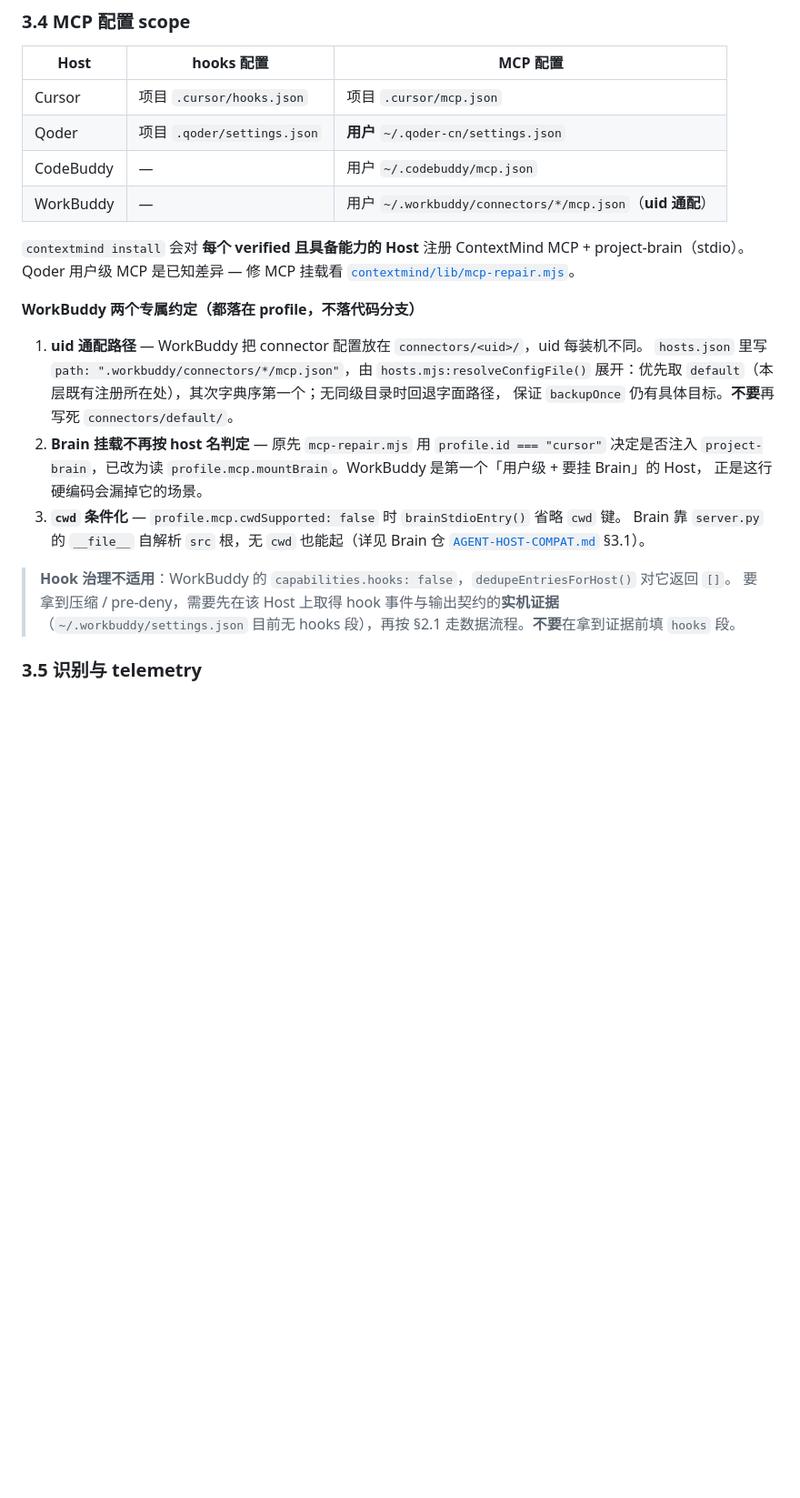
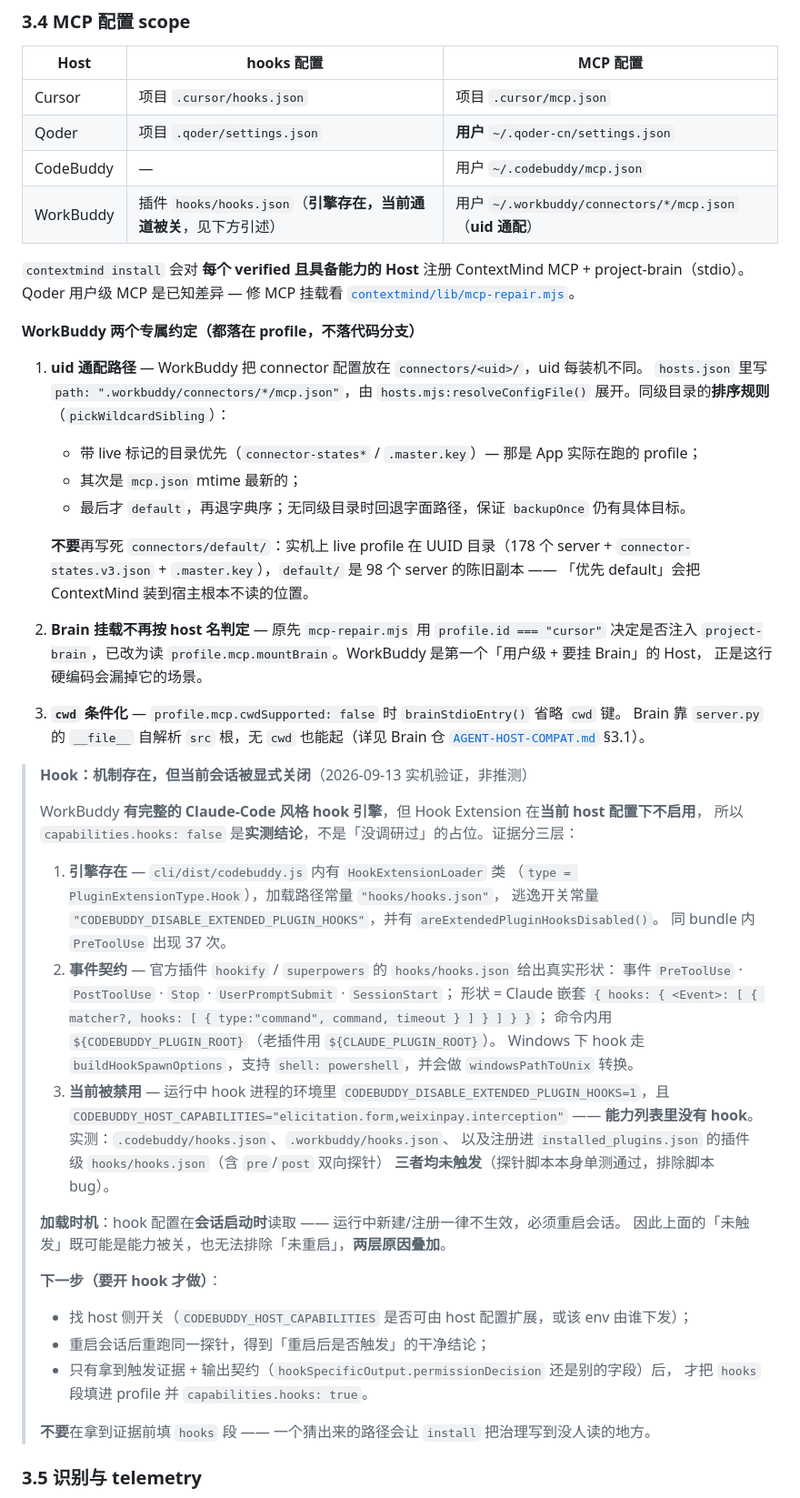
Before and after one commit to hanshitong521/token-mind, a Markdown page: docs/AGENT-HOST-COMPAT.md, the part around one of its changes. Shown at 91% size. Drawn GitHub-style; blank space fills up the shorter version.

Commit message:
docs(hosts): record the WorkBuddy hook finding — engine present, channel disabled
The earlier notes said "WorkBuddy has no hook surface". That was an absence of
evidence, not evidence of absence. Probing the real install says something more
specific and more useful:

- The engine exists: cli/dist/codebuddy.js ships a `HookExtensionLoader`
  (type = PluginExtensionType.Hook) that loads `hooks/hooks.json`, gated by
  `CODEBUDDY_DISABLE_EXTENDED_PLUGIN_HOOKS`, with `PreToolUse` appearing 37 times
  across the bundle. Official plugins (hookify, superpowers) declare the real
  shape: Claude-nested `hooks.<Event>[].hooks[].{type,command,timeout}`, events
  PreToolUse / PostToolUse / Stop / UserPromptSubmit / SessionStart, with
  `${CODEBUDDY_PLUGIN_ROOT}` substituted at spawn.
- The channel is disabled for this host: a hook-adjacent process carries
  `CODEBUDDY_DISABLE_EXTENDED_PLUGIN_HOOKS=1` and
  `CODEBUDDY_HOST_CAPABILITIES="elicitation.form,weixinpay.interception"` — hook
  is not in the capability list.
- Three probe placements all stayed silent (`.codebuddy/hooks.json`,
  `.workbuddy/hooks.json`, a registered plugin's `hooks/hooks.json` with both pre
  and post probes), while the probe script itself passes a direct unit run — so
  the silence is not a script bug. Hook config is read at session start, so
  "disabled" and "not restarted" cannot be separated yet.

`capabilities.hooks: false` therefore stays, but now as a measured value with the
reopen path recorded instead of a guess. All probe artifacts were removed and
installed_plugins.json was restored to 54 entries.

Also corrects the glob-ranking description: the resolver prefers the live-marker
sibling (connector-states* / .master.key), then newest mtime, then `default` —
not "prefer default", which picks the stale 98-server copy on the real box.

```diff
--- a/docs/AGENT-HOST-COMPAT.md
+++ b/docs/AGENT-HOST-COMPAT.md
@@ -149,7 +149,7 @@ post 改写：
 | Cursor | 项目 `.cursor/hooks.json` | 项目 `.cursor/mcp.json` |
 | Qoder | 项目 `.qoder/settings.json` | **用户** `~/.qoder-cn/settings.json` |
 | CodeBuddy | — | 用户 `~/.codebuddy/mcp.json` |
-| WorkBuddy | — | 用户 `~/.workbuddy/connectors/*/mcp.json`（**uid 通配**） |
+| WorkBuddy | 插件 `hooks/hooks.json`（**引擎存在，当前通道被关**，见下方引述） | 用户 `~/.workbuddy/connectors/*/mcp.json`（**uid 通配**） |
 
 `contextmind install` 会对 **每个 verified 且具备能力的 Host** 注册 ContextMind MCP + project-brain（stdio）。Qoder 用户级 MCP 是已知差异 — 修 MCP 挂载看 [`contextmind/lib/mcp-repair.mjs`](../contextmind/lib/mcp-repair.mjs)。
 
@@ -157,8 +157,14 @@ post 改写：
 
 1. **uid 通配路径** — WorkBuddy 把 connector 配置放在 `connectors/<uid>/`，uid 每装机不同。
    `hosts.json` 里写 `path: ".workbuddy/connectors/*/mcp.json"`，由 `hosts.mjs:resolveConfigFile()`
-   展开：优先取 `default`（本层既有注册所在处），其次字典序第一个；无同级目录时回退字面路径，
-   保证 `backupOnce` 仍有具体目标。**不要**再写死 `connectors/default/`。
+   展开。同级目录的**排序规则**（`pickWildcardSibling`）：
+   - 带 live 标记的目录优先（`connector-states*` / `.master.key`）— 那是 App 实际在跑的 profile；
+   - 其次是 `mcp.json` mtime 最新的；
+   - 最后才 `default`，再退字典序；无同级目录时回退字面路径，保证 `backupOnce` 仍有具体目标。
+
+   **不要**再写死 `connectors/default/`：实机上 live profile 在 UUID 目录（178 个 server +
+   `connector-states.v3.json` + `.master.key`），`default/` 是 98 个 server 的陈旧副本 ——
+   「优先 default」会把 ContextMind 装到宿主根本不读的位置。
 2. **Brain 挂载不再按 host 名判定** — 原先 `mcp-repair.mjs` 用 `profile.id === "cursor"` 决定是否注入
    `project-brain`，已改为读 `profile.mcp.mountBrain`。WorkBuddy 是第一个「用户级 + 要挂 Brain」的 Host，
    正是这行硬编码会漏掉它的场景。
@@ -166,9 +172,36 @@ post 改写：
    Brain 靠 `server.py` 的 `__file__` 自解析 `src` 根，无 `cwd` 也能起（详见 Brain 仓
    [`AGENT-HOST-COMPAT.md`](../../project-brain-agent/docs/AGENT-HOST-COMPAT.md) §3.1）。
 
-> **Hook 治理不适用**：WorkBuddy 的 `capabilities.hooks: false`，`dedupeEntriesForHost()` 对它返回 `[]`。
-> 要拿到压缩 / pre-deny，需要先在该 Host 上取得 hook 事件与输出契约的**实机证据**（`~/.workbuddy/settings.json`
-> 目前无 hooks 段），再按 §2.1 走数据流程。**不要**在拿到证据前填 `hooks` 段。
+> **Hook：机制存在，但当前会话被显式关闭**（2026-09-13 实机验证，非推测）
+>
+> WorkBuddy **有完整的 Claude-Code 风格 hook 引擎**，但 Hook Extension 在**当前 host 配置下不启用**，
+> 所以 `capabilities.hooks: false` 是**实测结论**，不是「没调研过」的占位。证据分三层：
+>
+> 1. **引擎存在** — `cli/dist/codebuddy.js` 内有 `HookExtensionLoader` 类
+>    （`type = PluginExtensionType.Hook`），加载路径常量 `"hooks/hooks.json"`，
+>    逃逸开关常量 `"CODEBUDDY_DISABLE_EXTENDED_PLUGIN_HOOKS"`，并有 `areExtendedPluginHooksDisabled()`。
+>    同 bundle 内 `PreToolUse` 出现 37 次。
+> 2. **事件契约** — 官方插件 `hookify` / `superpowers` 的 `hooks/hooks.json` 给出真实形状：
+>    事件 `PreToolUse` · `PostToolUse` · `Stop` · `UserPromptSubmit` · `SessionStart`；
+>    形状 = Claude 嵌套 `{ hooks: { <Event>: [ { matcher?, hooks: [ { type:"command", command, timeout } ] } ] } }`；
+>    命令内用 `${CODEBUDDY_PLUGIN_ROOT}`（老插件用 `${CLAUDE_PLUGIN_ROOT}`）。
+>    Windows 下 hook 走 `buildHookSpawnOptions`，支持 `shell: powershell`，并会做 `windowsPathToUnix` 转换。
+> 3. **当前被禁用** — 运行中 hook 进程的环境里
+>    `CODEBUDDY_DISABLE_EXTENDED_PLUGIN_HOOKS=1`，且 `CODEBUDDY_HOST_CAPABILITIES="elicitation.form,weixinpay.interception"`
+>    —— **能力列表里没有 hook**。实测：`.codebuddy/hooks.json`、`.workbuddy/hooks.json`、
+>    以及注册进 `installed_plugins.json` 的插件级 `hooks/hooks.json`（含 `pre`/`post` 双向探针）
+>    **三者均未触发**（探针脚本本身单测通过，排除脚本 bug）。
+>
+> **加载时机**：hook 配置在**会话启动时**读取 —— 运行中新建/注册一律不生效，必须重启会话。
+> 因此上面的「未触发」既可能是能力被关，也无法排除「未重启」，**两层原因叠加**。
+>
+> **下一步（要开 hook 才做）**：
+> - 找 host 侧开关（`CODEBUDDY_HOST_CAPABILITIES` 是否可由 host 配置扩展，或该 env 由谁下发）；
+> - 重启会话后重跑同一探针，得到「重启后是否触发」的干净结论；
+> - 只有拿到触发证据 + 输出契约（`hookSpecificOutput.permissionDecision` 还是别的字段）后，
+>   才把 `hooks` 段填进 profile 并 `capabilities.hooks: true`。
+>
+> **不要**在拿到证据前填 `hooks` 段 —— 一个猜出来的路径会让 `install` 把治理写到没人读的地方。
 
 ### 3.5 识别与 telemetry
 
```
Also changed, not shown: other parts of docs/AGENT-HOST-COMPAT.md (+1 -1 lines).
